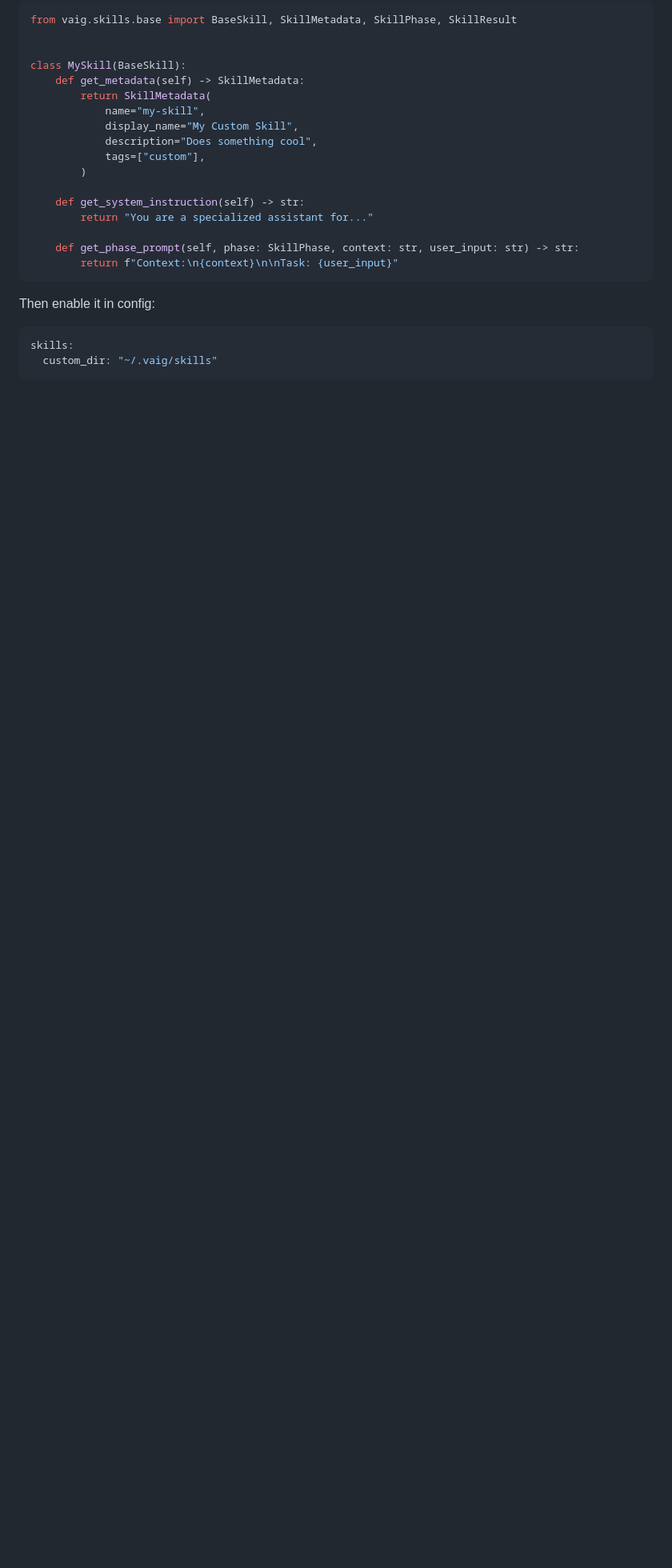
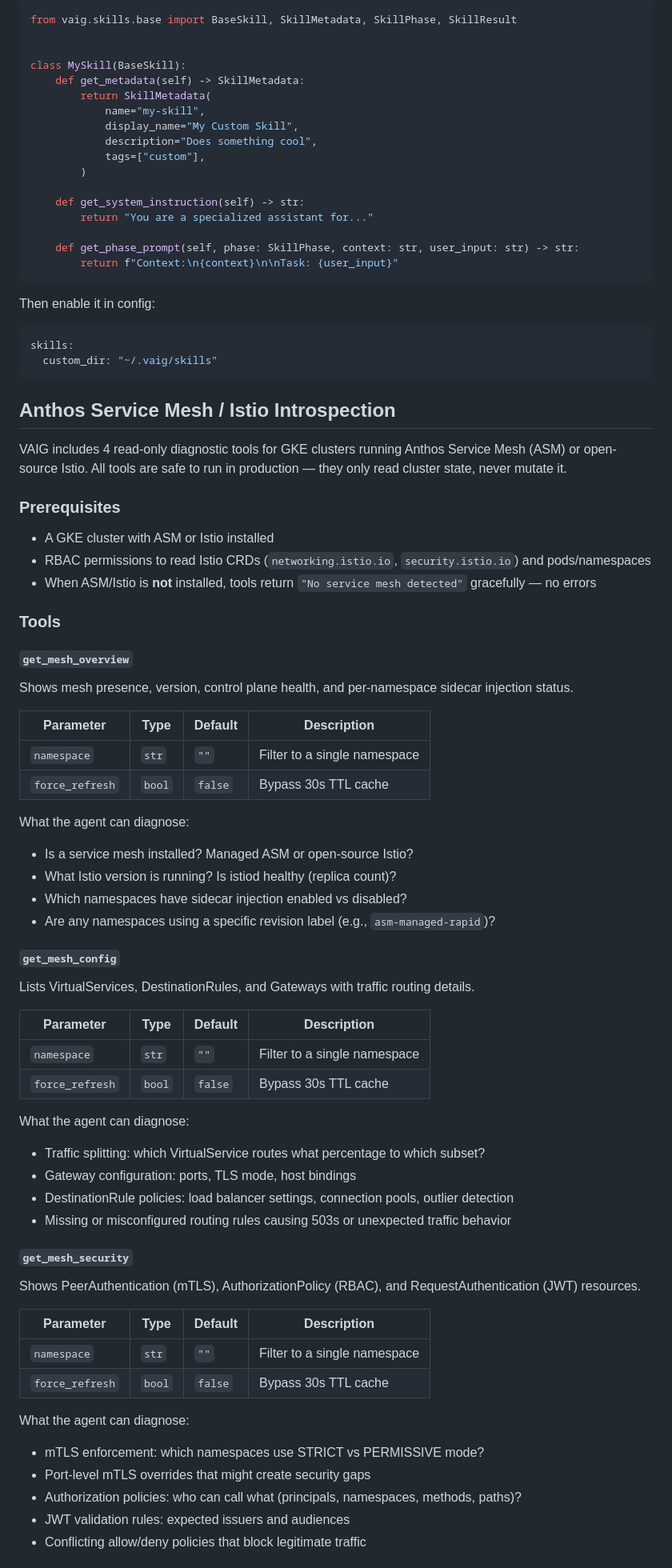
Before and after one commit to Isamel/vertex-ai-toolkit, a Markdown page: README.md, the part around one of its changes. Shown at 80% size. GitHub-like rendering; blank space fills up the shorter version.

Commit message:
docs: add Anthos Service Mesh / Istio tools documentation

````diff
--- a/README.md
+++ b/README.md
@@ -498,3 +499,61 @@ skills:
   custom_dir: "~/.vaig/skills"
 ```
 
+## Anthos Service Mesh / Istio Introspection
+
+VAIG includes 4 read-only diagnostic tools for GKE clusters running Anthos Service Mesh (ASM) or open-source Istio. All tools are safe to run in production — they only read cluster state, never mutate it.
+
+### Prerequisites
+
+- A GKE cluster with ASM or Istio installed
+- RBAC permissions to read Istio CRDs (`networking.istio.io`, `security.istio.io`) and pods/namespaces
+- When ASM/Istio is **not** installed, tools return `"No service mesh detected"` gracefully — no errors
+
+### Tools
+
+#### `get_mesh_overview`
+
+Shows mesh presence, version, control plane health, and per-namespace sidecar injection status.
+
+| Parameter       | Type   | Default | Description                          |
+| --------------- | ------ | ------- | ------------------------------------ |
+| `namespace`     | `str`  | `""`    | Filter to a single namespace         |
+| `force_refresh` | `bool` | `false` | Bypass 30s TTL cache                 |
+
+What the agent can diagnose:
+- Is a service mesh installed? Managed ASM or open-source Istio?
+- What Istio version is running? Is istiod healthy (replica count)?
+- Which namespaces have sidecar injection enabled vs disabled?
+- Are any namespaces using a specific revision label (e.g., `asm-managed-rapid`)?
+
+#### `get_mesh_config`
+
+Lists VirtualServices, DestinationRules, and Gateways with traffic routing details.
+
+| Parameter       | Type   | Default | Description                          |
+| --------------- | ------ | ------- | ------------------------------------ |
+| `namespace`     | `str`  | `""`    | Filter to a single namespace         |
+| `force_refresh` | `bool` | `false` | Bypass 30s TTL cache                 |
+
+What the agent can diagnose:
+- Traffic splitting: which VirtualService routes what percentage to which subset?
+- Gateway configuration: ports, TLS mode, host bindings
+- DestinationRule policies: load balancer settings, connection pools, outlier detection
+- Missing or misconfigured routing rules causing 503s or unexpected traffic behavior
+
+#### `get_mesh_security`
+
+Shows PeerAuthentication (mTLS), AuthorizationPolicy (RBAC), and RequestAuthentication (JWT) resources.
+
+| Parameter       | Type   | Default | Description                          |
+| --------------- | ------ | ------- | ------------------------------------ |
+| `namespace`     | `str`  | `""`    | Filter to a single namespace         |
+| `force_refresh` | `bool` | `false` | Bypass 30s TTL cache                 |
+
+What the agent can diagnose:
+- mTLS enforcement: which namespaces use STRICT vs PERMISSIVE mode?
+- Port-level mTLS overrides that might create security gaps
+- Authorization policies: who can call what (principals, namespaces, methods, paths)?
+- JWT validation rules: expected issuers and audiences
+- Conflicting allow/deny policies that block legitimate traffic
+
````
Also changed, not shown: other parts of README.md (+48 -0 lines).
